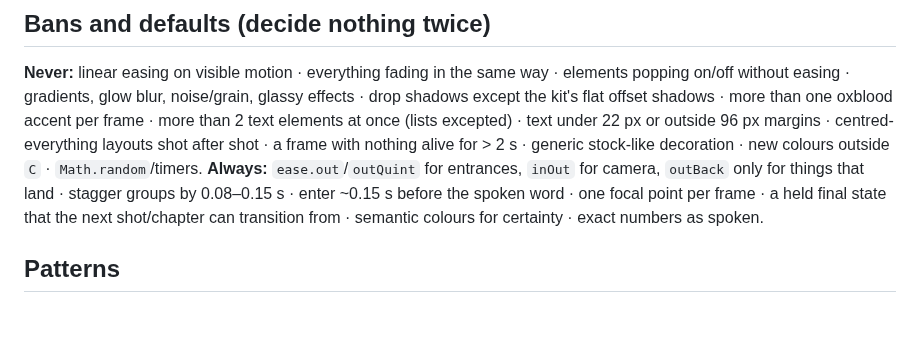
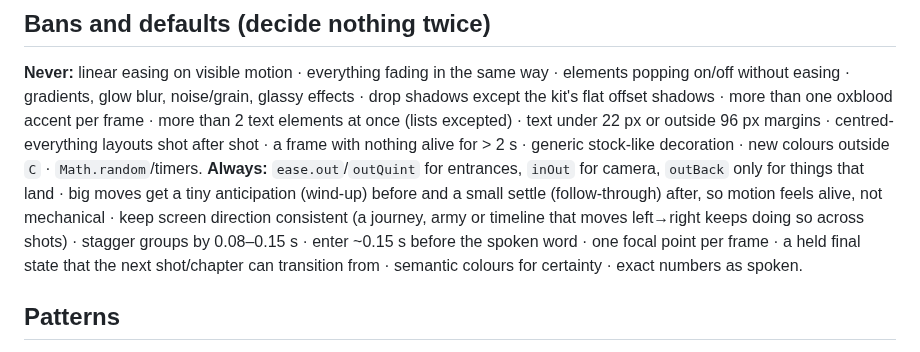
Before and after one commit to AmrKha1/binly-studio, a Markdown page: .claude/agents/binly-builder.md, the part around the change. Rendered like a GitHub page; blank space fills up the shorter version.

Commit message:
Text cards 0 by default (max 1 per chapter); builders: anticipation + follow-through on big moves, consistent screen direction
Co-Authored-By: Claude Opus 5.5 <noreply@anthropic.com>

```diff
--- a/.claude/agents/binly-builder.md
+++ b/.claude/agents/binly-builder.md
@@ -96,7 +96,9 @@ easing · gradients, glow blur, noise/grain, glassy effects · drop shadows exce
 more than one oxblood accent per frame · more than 2 text elements at once (lists excepted) · text under 22 px or
 outside 96 px margins · centred-everything layouts shot after shot · a frame with nothing alive for > 2 s ·
 generic stock-like decoration · new colours outside `C` · `Math.random`/timers.
-**Always:** `ease.out`/`outQuint` for entrances, `inOut` for camera, `outBack` only for things that land · stagger
+**Always:** `ease.out`/`outQuint` for entrances, `inOut` for camera, `outBack` only for things that land · big moves get
+a tiny anticipation (wind-up) before and a small settle (follow-through) after, so motion feels alive, not mechanical ·
+keep screen direction consistent (a journey, army or timeline that moves left→right keeps doing so across shots) · stagger
 groups by 0.08–0.15 s · enter ~0.15 s before the spoken word · one focal point per frame · a held final state that
 the next shot/chapter can transition from · semantic colours for certainty · exact numbers as spoken.
 
```
Also changed, not shown: docs/BUILDER.md (+3 -1 lines), 1 other file.
